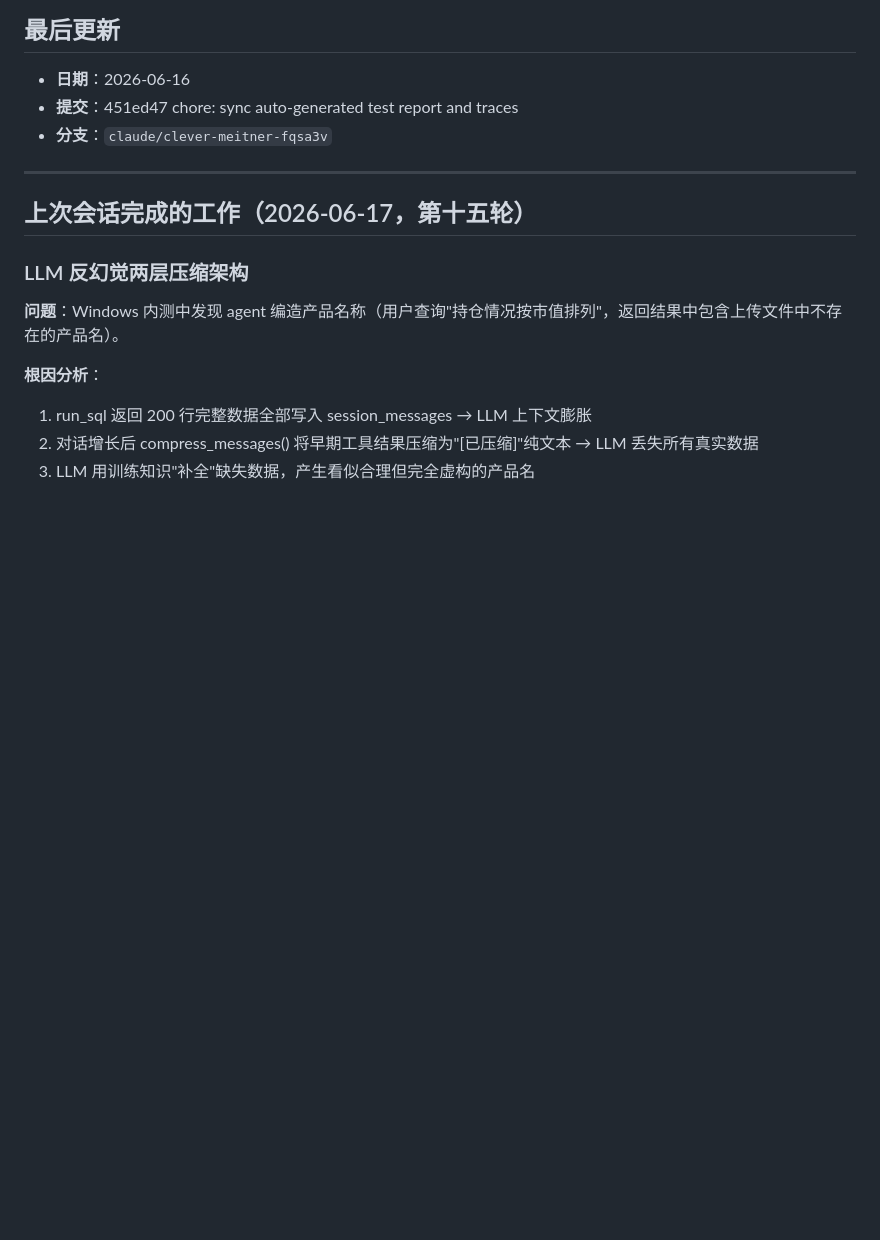
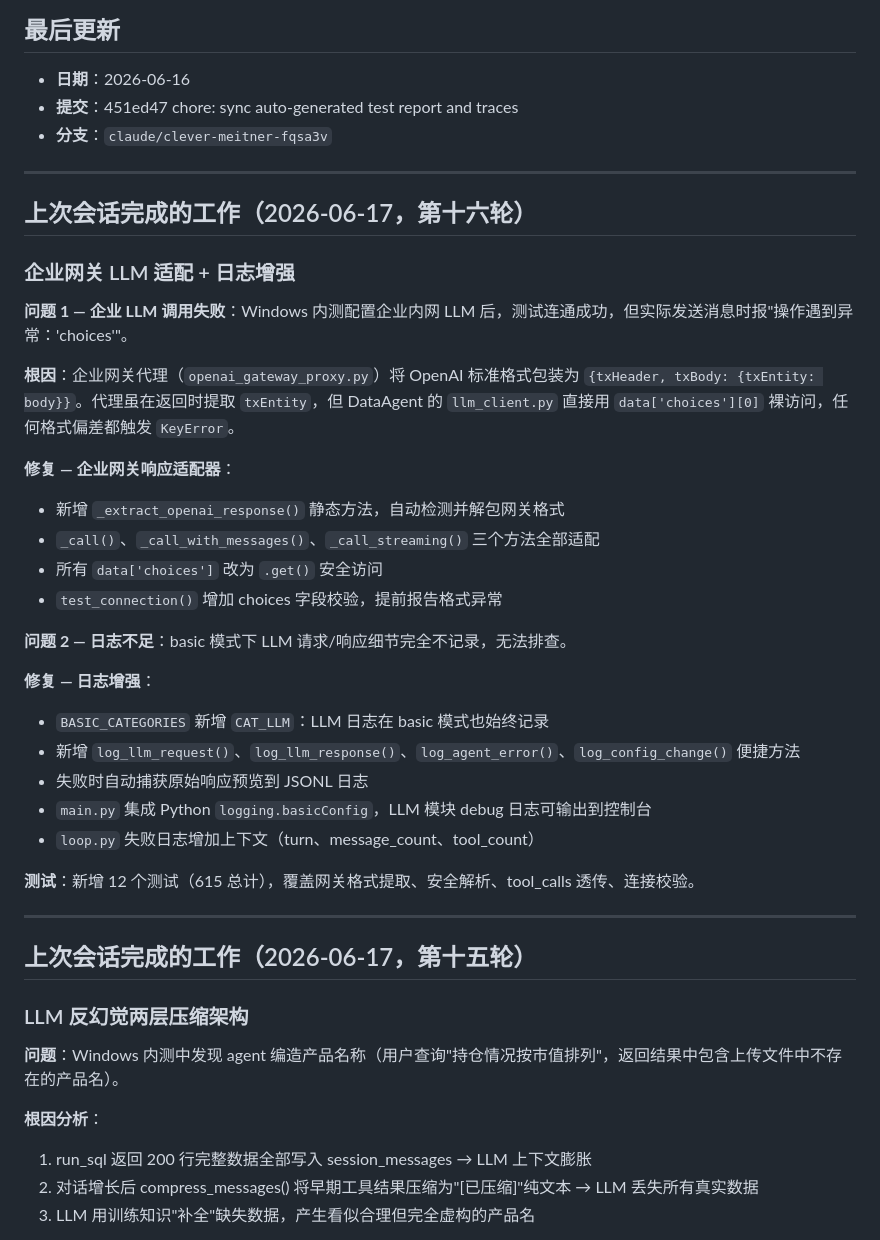
Before and after one commit to pangchaichai/DataAgent, a Markdown page: HANDOFF.md, the part around the change. GitHub-like rendering; blank space fills up the shorter version.

Commit message:
docs: update HANDOFF.md and PROGRESS.md with gateway adapter fix
Co-Authored-By: Claude Sonnet 4.6 <noreply@anthropic.com>
Claude-Session: https://claude.ai/code/session_01UHro3jtAkR53166P41U1To

```diff
--- a/HANDOFF.md
+++ b/HANDOFF.md
@@ -11,6 +11,33 @@
 - **日期**：2026-06-16
 - **提交**：451ed47 chore: sync auto-generated test report and traces
 - **分支**：`claude/clever-meitner-fqsa3v`
+
+---
+
+## 上次会话完成的工作（2026-06-17，第十六轮）
+
+### 企业网关 LLM 适配 + 日志增强
+
+**问题 1 — 企业 LLM 调用失败**：Windows 内测配置企业内网 LLM 后，测试连通成功，但实际发送消息时报"操作遇到异常：'choices'"。
+
+**根因**：企业网关代理（`openai_gateway_proxy.py`）将 OpenAI 标准格式包装为 `{txHeader, txBody: {txEntity: body}}`。代理虽在返回时提取 `txEntity`，但 DataAgent 的 `llm_client.py` 直接用 `data['choices'][0]` 裸访问，任何格式偏差都触发 `KeyError`。
+
+**修复 — 企业网关响应适配器**：
+- 新增 `_extract_openai_response()` 静态方法，自动检测并解包网关格式
+- `_call()`、`_call_with_messages()`、`_call_streaming()` 三个方法全部适配
+- 所有 `data['choices']` 改为 `.get()` 安全访问
+- `test_connection()` 增加 choices 字段校验，提前报告格式异常
+
+**问题 2 — 日志不足**：basic 模式下 LLM 请求/响应细节完全不记录，无法排查。
+
+**修复 — 日志增强**：
+- `BASIC_CATEGORIES` 新增 `CAT_LLM`：LLM 日志在 basic 模式也始终记录
+- 新增 `log_llm_request()`、`log_llm_response()`、`log_agent_error()`、`log_config_change()` 便捷方法
+- 失败时自动捕获原始响应预览到 JSONL 日志
+- `main.py` 集成 Python `logging.basicConfig`，LLM 模块 debug 日志可输出到控制台
+- `loop.py` 失败日志增加上下文（turn、message_count、tool_count）
+
+**测试**：新增 12 个测试（615 总计），覆盖网关格式提取、安全解析、tool_calls 透传、连接校验。
 
 ---
 
```
Also changed, not shown: PROGRESS.md (+16 -1 lines).
